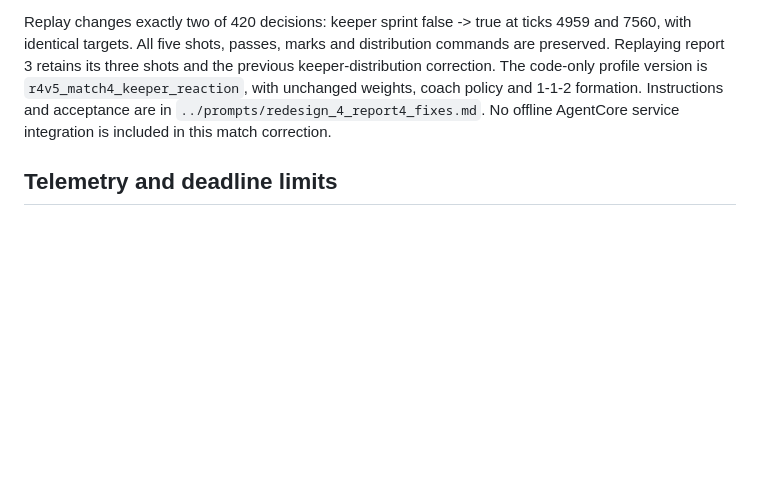
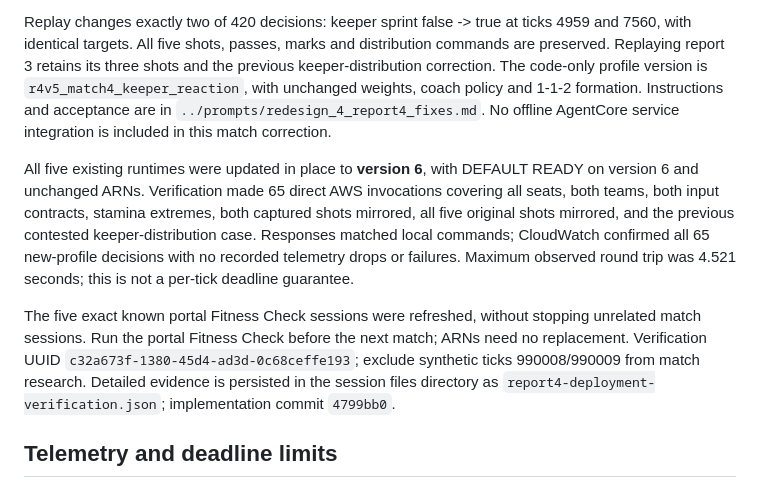
Before and after one commit to mordanov/aws_football_challenge, a Markdown page: redesign_4/README.md, the part around the change. Drawn GitHub-style; blank space fills up the shorter version.

```diff
--- a/redesign_4/README.md
+++ b/redesign_4/README.md
@@ -522,6 +522,22 @@ formation. Instructions and acceptance are in
 `../prompts/redesign_4_report4_fixes.md`. No offline AgentCore service integration
 is included in this match correction.
 
+All five existing runtimes were updated in place to **version 6**, with DEFAULT
+READY on version 6 and unchanged ARNs. Verification made 65 direct AWS
+invocations covering all seats, both teams, both input contracts, stamina
+extremes, both captured shots mirrored, all five original shots mirrored, and
+the previous contested keeper-distribution case. Responses matched local
+commands; CloudWatch confirmed all 65 new-profile decisions with no recorded
+telemetry drops or failures. Maximum observed round trip was 4.521 seconds;
+this is not a per-tick deadline guarantee.
+
+The five exact known portal Fitness Check sessions were refreshed, without
+stopping unrelated match sessions. Run the portal Fitness Check before the next
+match; ARNs need no replacement. Verification UUID
+`c32a673f-1380-45d4-ad3d-0c68ceffe193`; exclude synthetic ticks 990008/990009 from
+match research. Detailed evidence is persisted in the session files directory
+as `report4-deployment-verification.json`; implementation commit `4799bb0`.
+
 ## Telemetry and deadline limits
 
 Application telemetry is best-effort: one background writer, at most 128 queued
```
Also changed, not shown: prompts/redesign_4_report4_fixes.md (+21 -2 lines).
